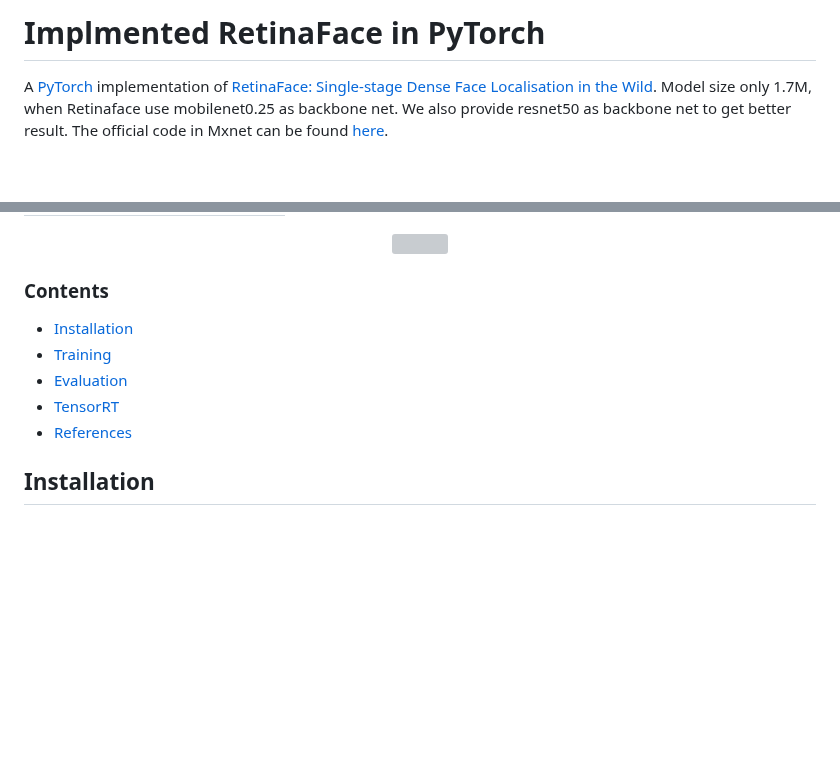
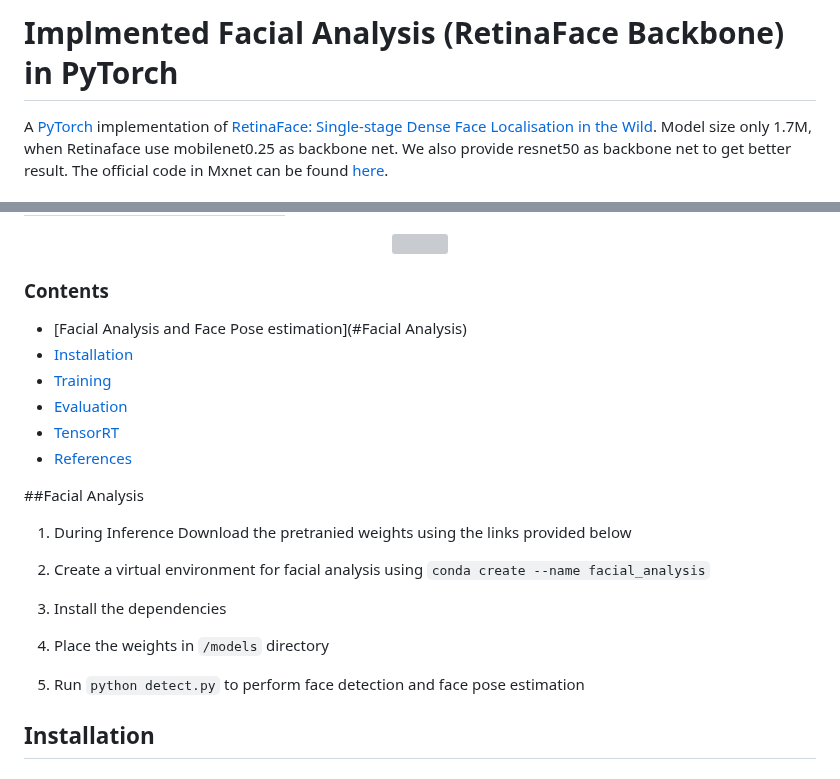
Before and after one commit to krishna-creator/SE-Project---IntelliMeet, a Markdown page: Facial Analysis Module/README.md, 2 parts joined by grey strips. Rendered like a GitHub page; blank space fills up the shorter version; grey boxes are pictures that could not be loaded.

Commit message:
Update README.md file with inference instructions

````diff
--- a/Facial Analysis Module/README.md
+++ b/Facial Analysis Module/README.md
@@ -1,4 +1,4 @@
-# Implmented RetinaFace in PyTorch
+# Implmented Facial Analysis (RetinaFace Backbone) in PyTorch
 
 A [PyTorch](https://pytorch.org/) implementation of [RetinaFace: Single-stage Dense Face Localisation in the Wild](https://arxiv.org/abs/1905.00641). Model size only 1.7M, when Retinaface use mobilenet0.25 as backbone net. We also provide resnet50 as backbone net to get better result. The official code in Mxnet can be found [here](https://github.com/deepinsight/insightface/tree/master/RetinaFace).
 
@@ -30,11 +30,24 @@ We also provide a set of Face Detector for edge device in [here](https://github.
 <p align="center"><img src="curve/FDDB.png" width="640"\></p>
 
 ### Contents
+- [Facial Analysis and Face Pose estimation](#Facial Analysis)
 - [Installation](#installation)
 - [Training](#training)
 - [Evaluation](#evaluation)
 - [TensorRT](#tensorrt)
 - [References](#references)
+
+##Facial Analysis
+1. During Inference Download the pretranied weights using the links provided below
+
+2. Create a virtual environment for facial analysis using ```conda create --name facial_analysis```
+
+3. Install the dependencies
+
+4. Place the weights in ```/models``` directory
+
+5. Run ```python detect.py``` to perform face detection and face pose estimation
+
 
 ## Installation
 ##### Clone and install
````
